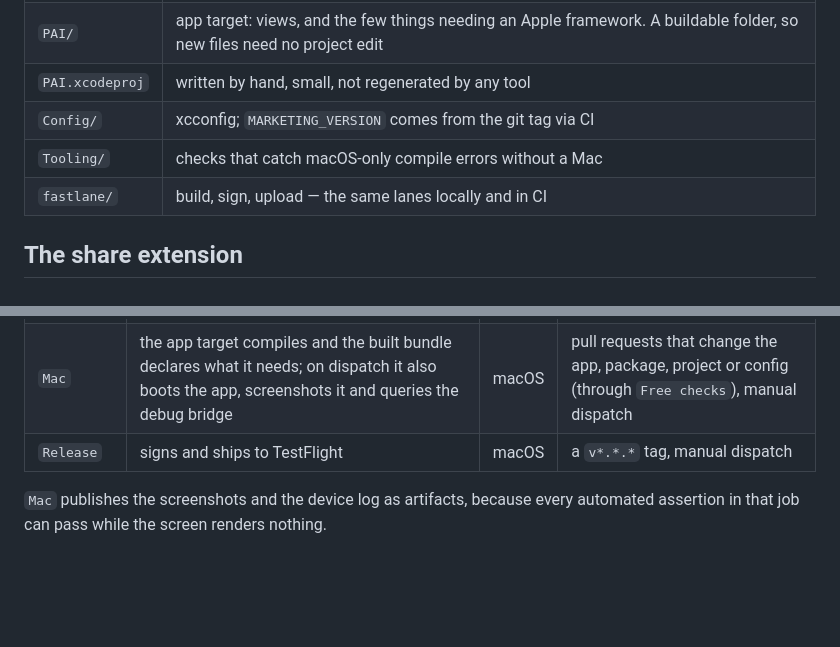
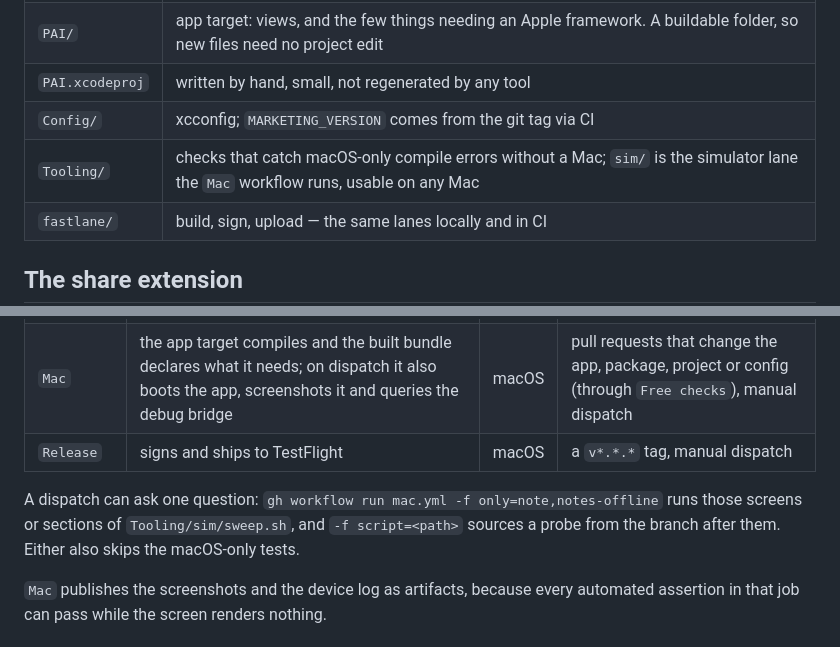
Before and after one commit to frederikb96/pai-ios, a Markdown page: README.md, 2 parts joined by grey strips. Rendered like a GitHub page; blank space fills up the shorter version.

Commit message:
README: Tooling/sim and narrowing a Mac dispatch

```diff
--- a/README.md
+++ b/README.md
@@ -35,7 +35,7 @@ views are thin, and anything a unit test could catch lives in the package.
 | `PAI/` | app target: views, and the few things needing an Apple framework. A buildable folder, so new files need no project edit |
 | `PAI.xcodeproj` | written by hand, small, not regenerated by any tool |
 | `Config/` | xcconfig; `MARKETING_VERSION` comes from the git tag via CI |
-| `Tooling/` | checks that catch macOS-only compile errors without a Mac |
+| `Tooling/` | checks that catch macOS-only compile errors without a Mac; `sim/` is the simulator lane the `Mac` workflow runs, usable on any Mac |
 | `fastlane/` | build, sign, upload — the same lanes locally and in CI |
 
 ## The share extension
@@ -104,6 +104,10 @@ the required gate.
 | `Mac` | the app target compiles and the built bundle declares what it needs; on dispatch it also boots the app, screenshots it and queries the debug bridge | macOS | pull requests that change the app, package, project or config (through `Free checks`), manual dispatch |
 | `Release` | signs and ships to TestFlight | macOS | a `v*.*.*` tag, manual dispatch |
 
+A dispatch can ask one question: `gh workflow run mac.yml -f only=note,notes-offline` runs those
+screens or sections of `Tooling/sim/sweep.sh`, and `-f script=<path>` sources a probe from the branch
+after them. Either also skips the macOS-only tests.
+
 `Mac` publishes the screenshots and the device log as artifacts, because every automated assertion
 in that job can pass while the screen renders nothing.
 
```
